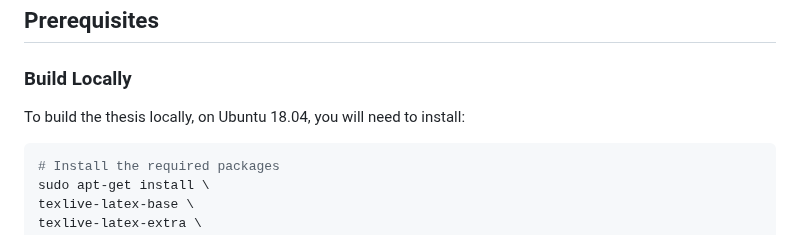
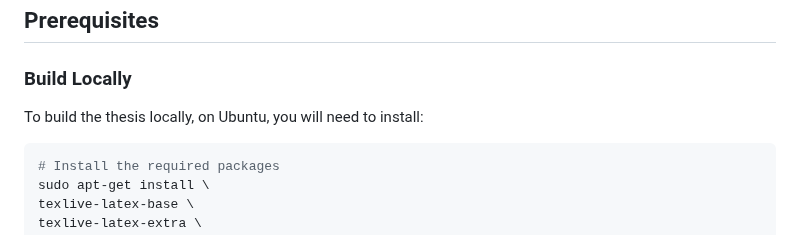
Before and after one commit to agude/UMN-PhD-Thesis-Template, a Markdown page: README.md, the part around the change. GitHub-like rendering.

````diff
--- a/README.md
+++ b/README.md
@@ -6,7 +6,7 @@ This repository contains an updated version of the UMN PhD Thesis Template.
 
 ### Build Locally
 
-To build the thesis locally, on Ubuntu 18.04, you will need to install:
+To build the thesis locally, on Ubuntu, you will need to install:
 
 ```bash
 # Install the required packages
````
